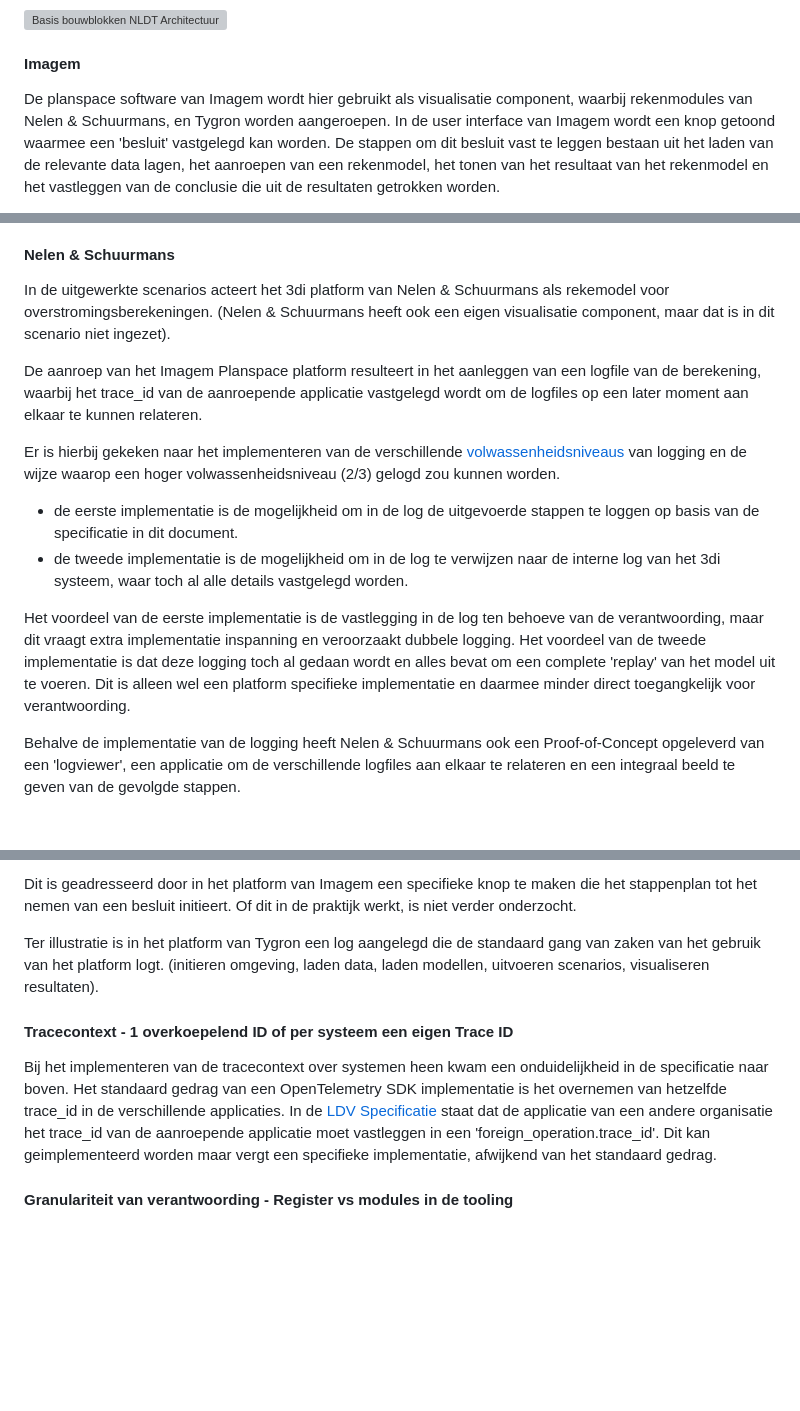
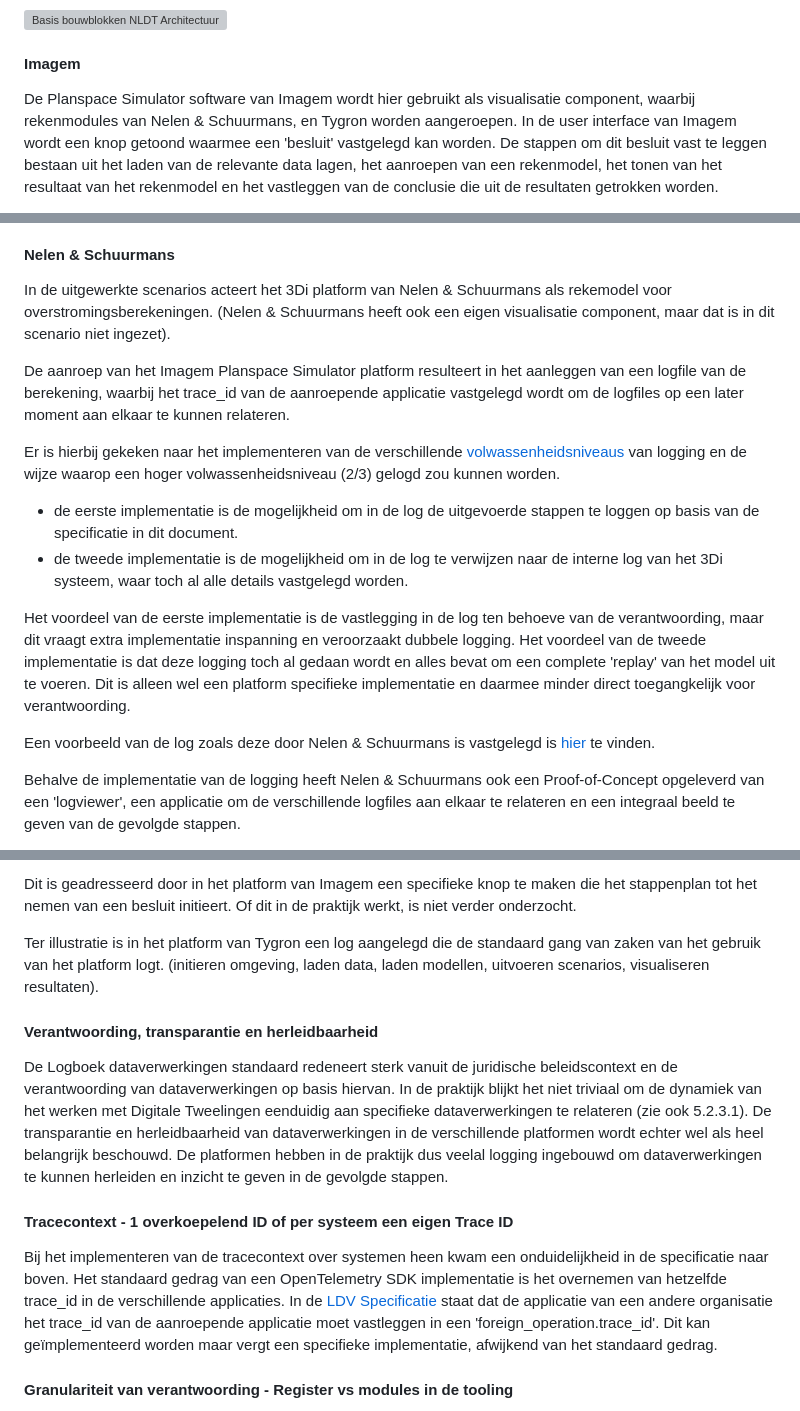
Before and after one commit to Geonovum/logboek-dataverwerkingen-voor-objecten, a Markdown page: respec/H5-use-case-voorbeeld.md, 3 parts joined by grey strips. GitHub-like rendering; blank space fills up the shorter version; grey boxes are pictures that could not be loaded.

Commit message:
verwerking review comments

```diff
--- a/respec/H5-use-case-voorbeeld.md
+++ b/respec/H5-use-case-voorbeeld.md
@@ -139,6 +139,6 @@ Deze architectuur kent een basispatroon zoals getoond in de volgende afbeelding:
 
 #### Imagem
 
-De planspace software van Imagem wordt hier gebruikt als visualisatie component, waarbij rekenmodules van Nelen & Schuurmans, en Tygron worden aangeroepen.
+De Planspace Simulator software van Imagem wordt hier gebruikt als visualisatie component, waarbij rekenmodules van Nelen & Schuurmans, en Tygron worden aangeroepen.
 In de user interface van Imagem wordt een knop getoond waarmee een 'besluit' vastgelegd kan worden. De stappen om dit besluit vast te leggen bestaan uit het laden van de relevante data lagen, het aanroepen van een rekenmodel, het tonen van het resultaat van het rekenmodel en het vastleggen van de conclusie die uit de resultaten getrokken worden.
 
@@ -156,16 +156,18 @@ Er zijn hierbij 2 verschillende implementaties gedaan:
 
 #### Nelen & Schuurmans
 
-In de uitgewerkte scenarios acteert het 3di platform van Nelen & Schuurmans als rekemodel voor overstromingsberekeningen. (Nelen & Schuurmans heeft ook een eigen visualisatie component, maar dat is in dit scenario niet ingezet).
+In de uitgewerkte scenarios acteert het 3Di platform van Nelen & Schuurmans als rekemodel voor overstromingsberekeningen. (Nelen & Schuurmans heeft ook een eigen visualisatie component, maar dat is in dit scenario niet ingezet).
 
-De aanroep van het Imagem Planspace platform resulteert in het aanleggen van een logfile van de berekening, waarbij het trace_id van de aanroepende applicatie vastgelegd wordt om de logfiles op een later moment aan elkaar te kunnen relateren.
+De aanroep van het Imagem Planspace Simulator platform resulteert in het aanleggen van een logfile van de berekening, waarbij het trace_id van de aanroepende applicatie vastgelegd wordt om de logfiles op een later moment aan elkaar te kunnen relateren.
 
 Er is hierbij gekeken naar het implementeren van de verschillende [volwassenheidsniveaus](#volwassenheidsniveaus) van logging en de wijze waarop een hoger volwassenheidsniveau (2/3) gelogd zou kunnen worden.
 
 - de eerste implementatie is de mogelijkheid om in de log de uitgevoerde stappen te loggen op basis van de specificatie in dit document.
-- de tweede implementatie is de mogelijkheid om in de log te verwijzen naar de interne log van het 3di systeem, waar toch al alle details vastgelegd worden.
+- de tweede implementatie is de mogelijkheid om in de log te verwijzen naar de interne log van het 3Di systeem, waar toch al alle details vastgelegd worden.
 
 Het voordeel van de eerste implementatie is de vastlegging in de log ten behoeve van de verantwoording, maar dit vraagt extra implementatie inspanning en veroorzaakt dubbele logging.
 Het voordeel van de tweede implementatie is dat deze logging toch al gedaan wordt en alles bevat om een complete 'replay' van het model uit te voeren. Dit is alleen wel een platform specifieke implementatie en daarmee minder direct toegangkelijk voor verantwoording.
 
+Een voorbeeld van de log zoals deze door Nelen & Schuurmans is vastgelegd is [hier](https://github.com/Geonovum/logboek-dataverwerkingen-voor-objecten/blob/main/codesprint-resultaten/trace-nelen_schuurmans.json) te vinden.
+
 Behalve de implementatie van de logging heeft Nelen & Schuurmans ook een Proof-of-Concept opgeleverd van een 'logviewer', een applicatie om de verschillende logfiles aan elkaar te relateren en een integraal beeld te geven van de gevolgde stappen.
@@ -190,9 +194,13 @@ Dit is geadresseerd door in het platform van Imagem een specifieke knop te maken
 
 Ter illustratie is in het platform van Tygron een log aangelegd die de standaard gang van zaken van het gebruik van het platform logt. (initieren omgeving, laden data, laden modellen, uitvoeren scenarios, visualiseren resultaten).
 
+#### Verantwoording, transparantie en herleidbaarheid
+
+De Logboek dataverwerkingen standaard redeneert sterk vanuit de juridische beleidscontext en de verantwoording van dataverwerkingen op basis hiervan. In de praktijk blijkt het niet triviaal om de dynamiek van het werken met Digitale Tweelingen eenduidig aan specifieke dataverwerkingen te relateren (zie ook 5.2.3.1). De transparantie en herleidbaarheid van dataverwerkingen in de verschillende platformen wordt echter wel als heel belangrijk beschouwd. De platformen hebben in de praktijk dus veelal logging ingebouwd om dataverwerkingen te kunnen herleiden en inzicht te geven in de gevolgde stappen.
+
 #### Tracecontext - 1 overkoepelend ID of per systeem een eigen Trace ID
 
-Bij het implementeren van de tracecontext over systemen heen kwam een onduidelijkheid in de specificatie naar boven. Het standaard gedrag van een OpenTelemetry SDK implementatie is het overnemen van hetzelfde trace_id in de verschillende applicaties. In de [LDV Specificatie](https://logius-standaarden.github.io/logboek-dataverwerkingen/#interface) staat dat de applicatie van een andere organisatie het trace_id van de aanroepende applicatie moet vastleggen in een 'foreign_operation.trace_id'. Dit kan geimplementeerd worden maar vergt een specifieke implementatie, afwijkend van het standaard gedrag.
+Bij het implementeren van de tracecontext over systemen heen kwam een onduidelijkheid in de specificatie naar boven. Het standaard gedrag van een OpenTelemetry SDK implementatie is het overnemen van hetzelfde trace_id in de verschillende applicaties. In de [LDV Specificatie](https://logius-standaarden.github.io/logboek-dataverwerkingen/#interface) staat dat de applicatie van een andere organisatie het trace_id van de aanroepende applicatie moet vastleggen in een 'foreign_operation.trace_id'. Dit kan geïmplementeerd worden maar vergt een specifieke implementatie, afwijkend van het standaard gedrag.
 
 #### Granulariteit van verantwoording - Register vs modules in de tooling
 
```
Also changed, not shown: other parts of respec/H5-use-case-voorbeeld.md (+4 -2 lines), respec/media/otel-trace-viewer.png (added), 1 other file.
